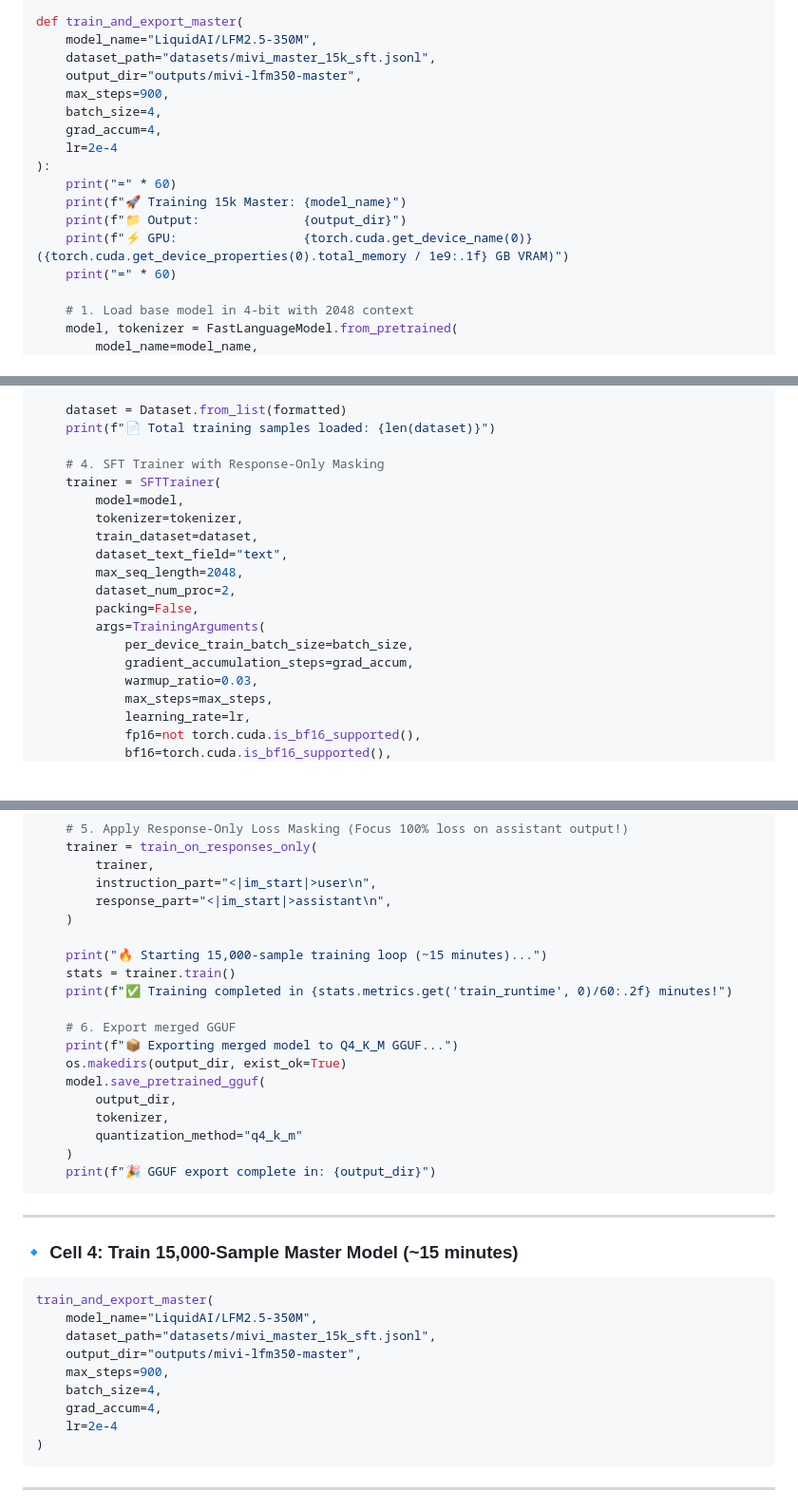
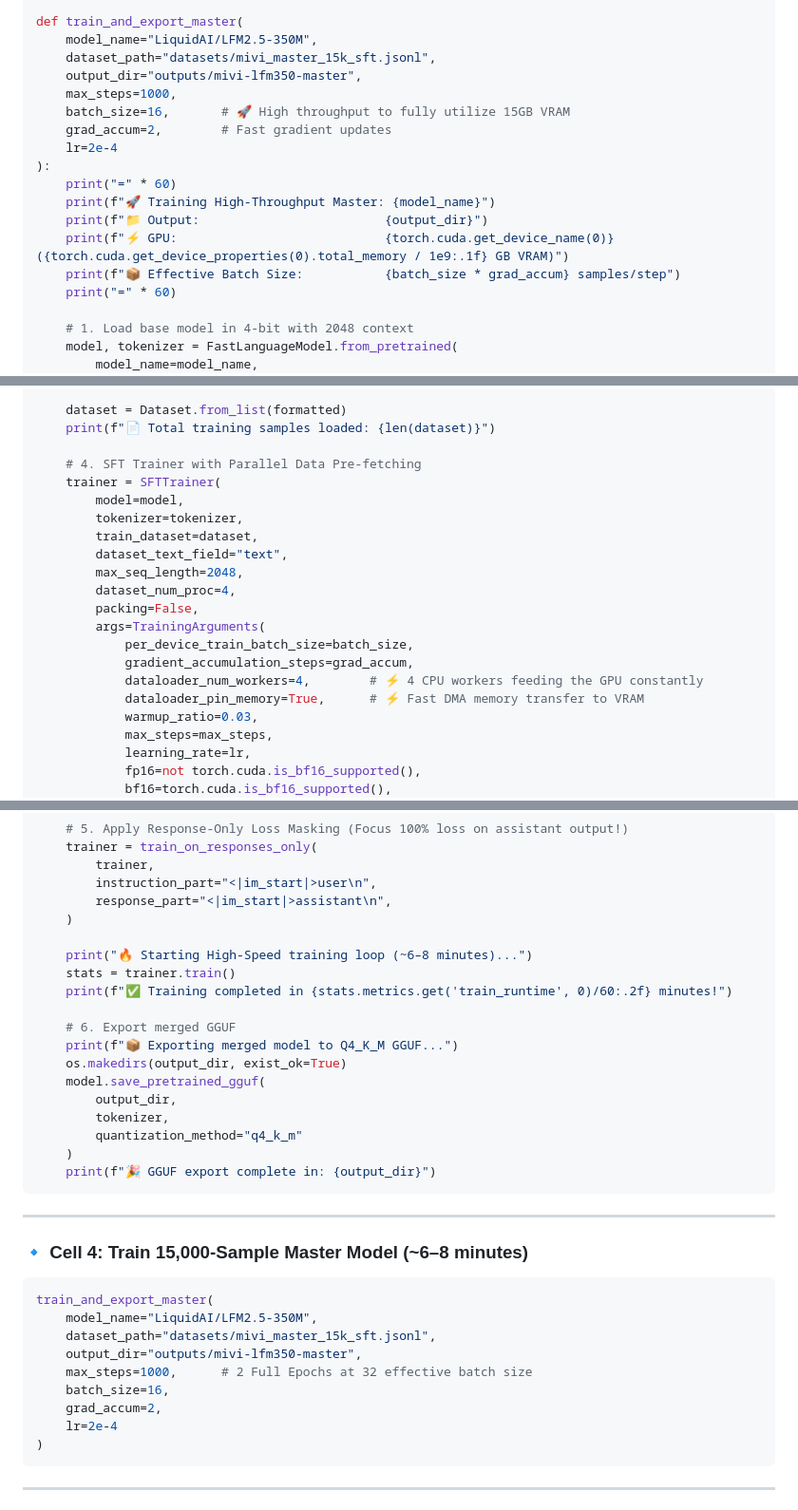
Before and after one commit to aswin402/mivi-v2, a Markdown page: docs/LFM350_MASTER_TRAINING.md, 3 parts joined by grey strips. Shown at 95% size. Rendered like a GitHub page; blank space fills up the shorter version.

Commit message:
docs: update training guides with batch_size=16 and dataloader optimizations

````diff
--- a/docs/LFM350_MASTER_TRAINING.md
+++ b/docs/LFM350_MASTER_TRAINING.md
@@ -67,15 +67,16 @@ def train_and_export_master(
     model_name="LiquidAI/LFM2.5-350M",
     dataset_path="datasets/mivi_master_15k_sft.jsonl",
     output_dir="outputs/mivi-lfm350-master",
-    max_steps=900,
-    batch_size=4,
-    grad_accum=4,
+    max_steps=1000,
+    batch_size=16,       # 🚀 High throughput to fully utilize 15GB VRAM
+    grad_accum=2,        # Fast gradient updates
     lr=2e-4
 ):
     print("=" * 60)
-    print(f"🚀 Training 15k Master: {model_name}")
-    print(f"📁 Output:              {output_dir}")
-    print(f"⚡ GPU:                 {torch.cuda.get_device_name(0)} ({torch.cuda.get_device_properties(0).total_memory / 1e9:.1f} GB VRAM)")
+    print(f"🚀 Training High-Throughput Master: {model_name}")
+    print(f"📁 Output:                         {output_dir}")
+    print(f"⚡ GPU:                            {torch.cuda.get_device_name(0)} ({torch.cuda.get_device_properties(0).total_memory / 1e9:.1f} GB VRAM)")
+    print(f"📦 Effective Batch Size:           {batch_size * grad_accum} samples/step")
     print("=" * 60)
 
     # 1. Load base model in 4-bit with 2048 context
@@ -112,18 +113,20 @@ def train_and_export_master(
     dataset = Dataset.from_list(formatted)
     print(f"📄 Total training samples loaded: {len(dataset)}")
 
-    # 4. SFT Trainer with Response-Only Masking
+    # 4. SFT Trainer with Parallel Data Pre-fetching
     trainer = SFTTrainer(
         model=model,
         tokenizer=tokenizer,
         train_dataset=dataset,
         dataset_text_field="text",
         max_seq_length=2048,
-        dataset_num_proc=2,
+        dataset_num_proc=4,
         packing=False,
         args=TrainingArguments(
             per_device_train_batch_size=batch_size,
             gradient_accumulation_steps=grad_accum,
+            dataloader_num_workers=4,        # ⚡ 4 CPU workers feeding the GPU constantly
+            dataloader_pin_memory=True,      # ⚡ Fast DMA memory transfer to VRAM
             warmup_ratio=0.03,
             max_steps=max_steps,
             learning_rate=lr,
@@ -146,7 +149,7 @@ def train_and_export_master(
         response_part="<|im_start|>assistant\n",
     )
 
-    print("🔥 Starting 15,000-sample training loop (~15 minutes)...")
+    print("🔥 Starting High-Speed training loop (~6–8 minutes)...")
     stats = trainer.train()
     print(f"✅ Training completed in {stats.metrics.get('train_runtime', 0)/60:.2f} minutes!")
 
@@ -163,15 +166,15 @@ def train_and_export_master(
 
 ---
 
-### 🔹 Cell 4: Train 15,000-Sample Master Model (~15 minutes)
+### 🔹 Cell 4: Train 15,000-Sample Master Model (~6–8 minutes)
 ```python
 train_and_export_master(
     model_name="LiquidAI/LFM2.5-350M",
     dataset_path="datasets/mivi_master_15k_sft.jsonl",
     output_dir="outputs/mivi-lfm350-master",
-    max_steps=900,
-    batch_size=4,
-    grad_accum=4,
+    max_steps=1000,      # 2 Full Epochs at 32 effective batch size
+    batch_size=16,
+    grad_accum=2,
     lr=2e-4
 )
 ```
````
